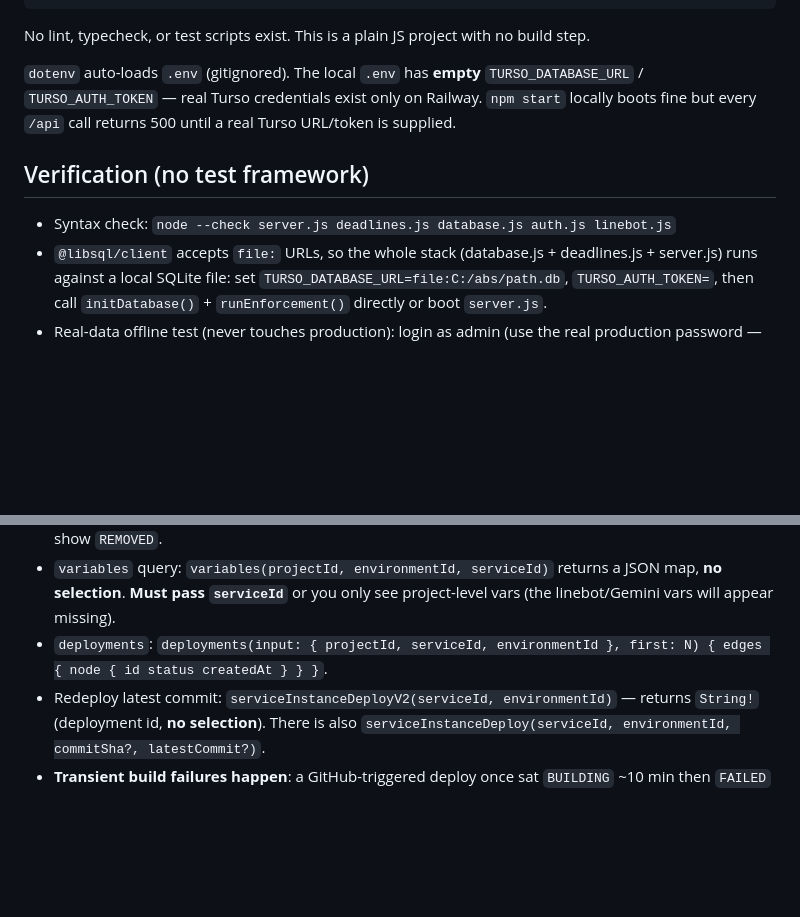
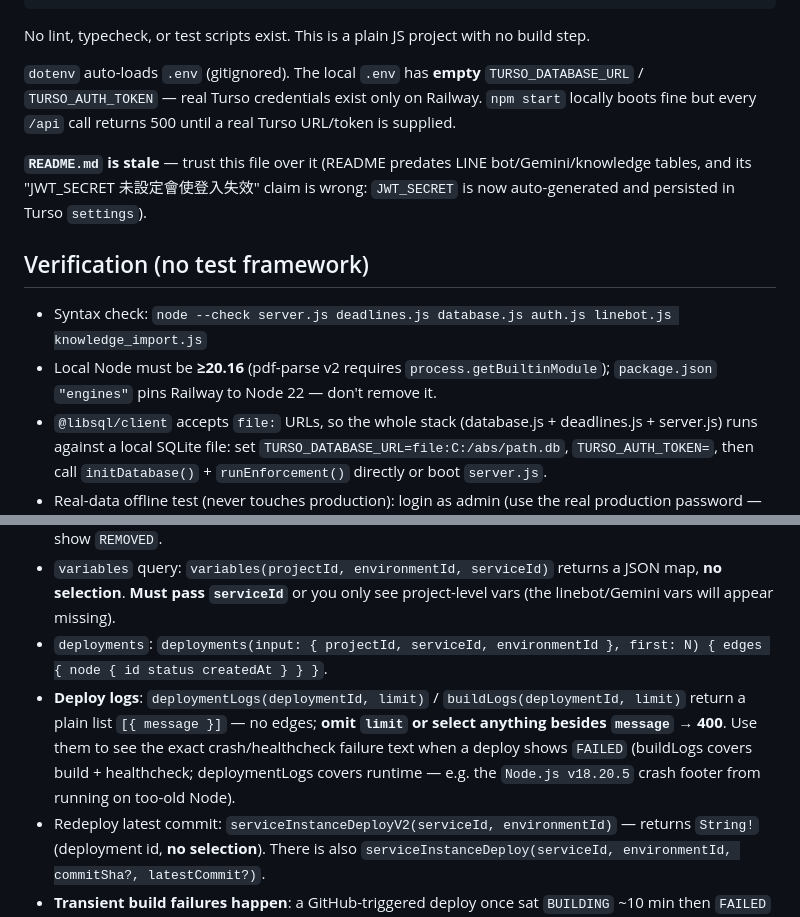
Before and after one commit to johnnywang885-gif/registration-system, a Markdown page: AGENTS.md, 2 parts joined by grey strips. Rendered like a GitHub page; blank space fills up the shorter version.

Commit message:
docs: AGENTS.md 校正（syntax check 加 knowledge_import.js、補 deploy log 查詢用法、README 過時警示、本機 Node 版本要求）

```diff
--- a/AGENTS.md
+++ b/AGENTS.md
@@ -13,8 +13,11 @@ No lint, typecheck, or test scripts exist. This is a plain JS project with no bu
 
 `dotenv` auto-loads `.env` (gitignored). The local `.env` has **empty** `TURSO_DATABASE_URL` / `TURSO_AUTH_TOKEN` — real Turso credentials exist only on Railway. `npm start` locally boots fine but every `/api` call returns 500 until a real Turso URL/token is supplied.
 
+**`README.md` is stale** — trust this file over it (README predates LINE bot/Gemini/knowledge tables, and its "JWT_SECRET 未設定會使登入失效" claim is wrong: `JWT_SECRET` is now auto-generated and persisted in Turso `settings`).
+
 ## Verification (no test framework)
-- Syntax check: `node --check server.js deadlines.js database.js auth.js linebot.js`
+- Syntax check: `node --check server.js deadlines.js database.js auth.js linebot.js knowledge_import.js`
+- Local Node must be **≥20.16** (pdf-parse v2 requires `process.getBuiltinModule`); `package.json` `"engines"` pins Railway to Node 22 — don't remove it.
 - `@libsql/client` accepts `file:` URLs, so the whole stack (database.js + deadlines.js + server.js) runs against a local SQLite file: set `TURSO_DATABASE_URL=file:C:/abs/path.db`, `TURSO_AUTH_TOKEN=`, then call `initDatabase()` + `runEnforcement()` directly or boot `server.js`.
 - Real-data offline test (never touches production): login as admin (use the real production password — see Auth section; the default `admin123` works only on fresh local DBs) → `GET /api/admin/backup` returns full JSON (`clubs`, `registrations`, `payment_proofs`, `settings`, `feedback`, `line_messages`, `line_sources`) → seed it into a local `file:` copy → run `deadlines.js` enforcement against the copy. Do NOT point enforcement at the real Turso DB.
 - `deadlines.js` `taipeiToday()` always uses the real Taipei date — to simulate other phases, edit the `settings` rows (deadline dates) in the local copy, not the clock.
@@ -162,6 +165,7 @@ If `initDatabase()` blocks or runs before `app.listen()`, Railway healthcheck fa
 - `variableUpsert` input fields: **`name`** (the variable key — NOT `key`), `value`, `projectId`, `serviceId`, `environmentId`, `skipDeploys`. Returns `Boolean!` — **no selection** (adding `{ id }` → 400). Env changes auto-trigger a redeploy (unless `skipDeploys`); rapid upserts dedupe into one deploy, extras show `REMOVED`.
 - `variables` query: `variables(projectId, environmentId, serviceId)` returns a JSON map, **no selection**. **Must pass `serviceId`** or you only see project-level vars (the linebot/Gemini vars will appear missing).
 - `deployments`: `deployments(input: { projectId, serviceId, environmentId }, first: N) { edges { node { id status createdAt } } }`.
+- **Deploy logs**: `deploymentLogs(deploymentId, limit)` / `buildLogs(deploymentId, limit)` return a plain list `[{ message }]` — no edges; **omit `limit` or select anything besides `message` → 400**. Use them to see the exact crash/healthcheck failure text when a deploy shows `FAILED` (buildLogs covers build + healthcheck; deploymentLogs covers runtime — e.g. the `Node.js v18.20.5` crash footer from running on too-old Node).
 - Redeploy latest commit: `serviceInstanceDeployV2(serviceId, environmentId)` — returns `String!` (deployment id, **no selection**). There is also `serviceInstanceDeploy(serviceId, environmentId, commitSha?, latestCommit?)`.
 - **Transient build failures happen**: a GitHub-triggered deploy once sat `BUILDING` ~10 min then `FAILED` with no retrievable logs (`buildLogs`/`deploymentLogs` often return empty) and meta showing `builder: RAILPACK`/null startCommand even though `railway.json` requests NIXPACKS. Retrying via `serviceInstanceDeployV2` succeeded immediately. Don't chase the failure — check `/health` after redeploy.
 - Real Turso creds are readable via the `variables` query — safe for **read-only SELECT** verification of production state (e.g., `settings.line_group_id`), never run enforcement/backup-restore against the live DB.
```
